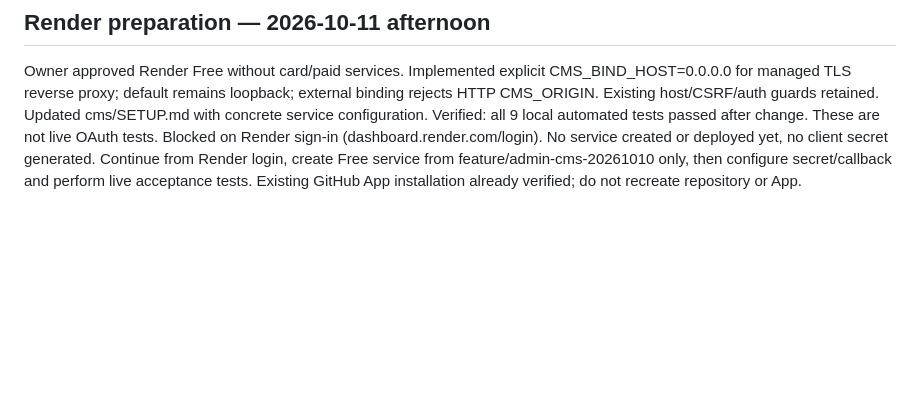
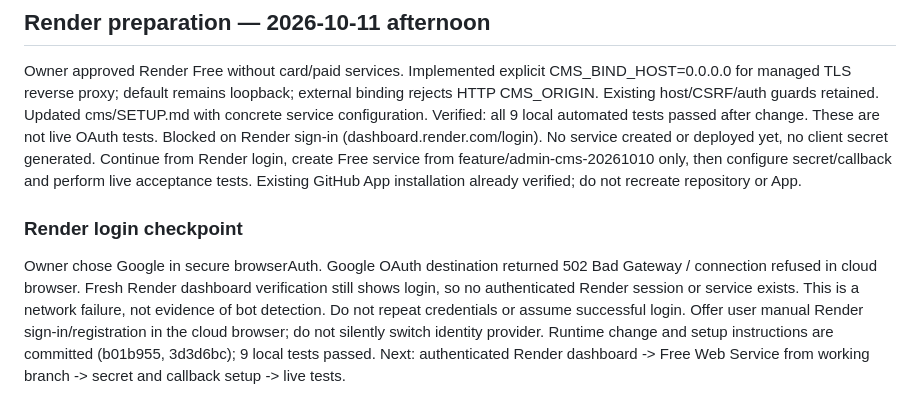
Before and after one commit to Panxrt/Panxrt.github.io, a Markdown page: ADMIN_HANDOFF.md, the part around the change. Drawn GitHub-style; blank space fills up the shorter version.

Commit message:
docs(cms): record Render Google login network blocker

```diff
--- a/ADMIN_HANDOFF.md
+++ b/ADMIN_HANDOFF.md
@@ -645,3 +645,7 @@ Before deploy adapt listen host from loopback to 0.0.0.0, confirm PORT and Node
 Owner approved Render Free without card/paid services. Implemented explicit CMS_BIND_HOST=0.0.0.0 for managed TLS reverse proxy; default remains loopback; external binding rejects HTTP CMS_ORIGIN. Existing host/CSRF/auth guards retained. Updated cms/SETUP.md with concrete service configuration.
 Verified: all 9 local automated tests passed after change. These are not live OAuth tests.
 Blocked on Render sign-in (dashboard.render.com/login). No service created or deployed yet, no client secret generated. Continue from Render login, create Free service from feature/admin-cms-20261010 only, then configure secret/callback and perform live acceptance tests. Existing GitHub App installation already verified; do not recreate repository or App.
+
+
+### Render login checkpoint
+Owner chose Google in secure browserAuth. Google OAuth destination returned 502 Bad Gateway / connection refused in cloud browser. Fresh Render dashboard verification still shows login, so no authenticated Render session or service exists. This is a network failure, not evidence of bot detection. Do not repeat credentials or assume successful login. Offer user manual Render sign-in/registration in the cloud browser; do not silently switch identity provider. Runtime change and setup instructions are committed (b01b955, 3d3d6bc); 9 local tests passed. Next: authenticated Render dashboard -> Free Web Service from working branch -> secret and callback setup -> live tests.
```
